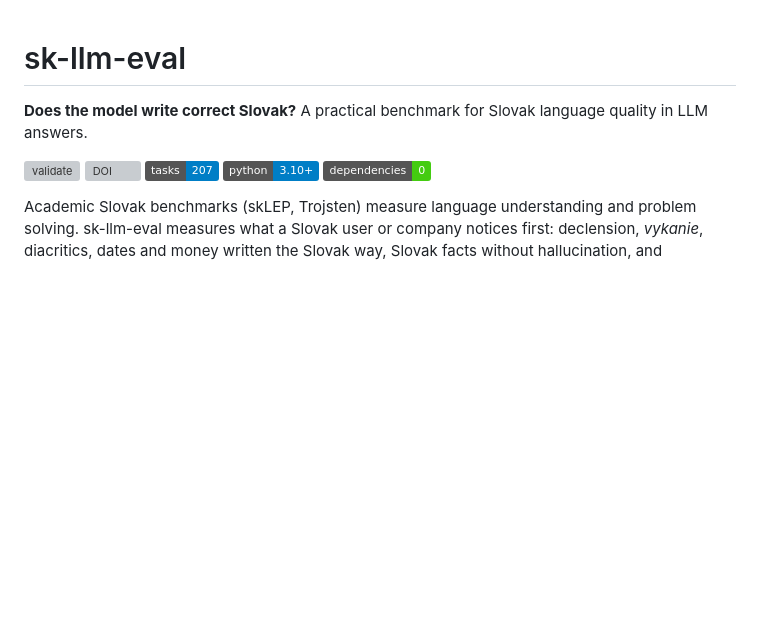
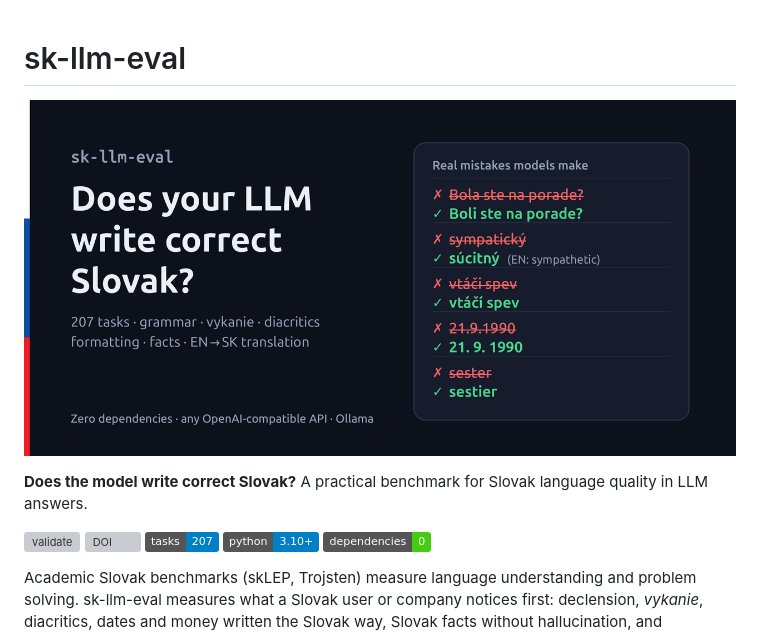
Before and after one commit to ltchurik/sk-llm-eval, a Markdown page: README.md, the part around the change. Rendered like a GitHub page; pictures changed too: assets/social-preview.png (added); badges without logos; blank space fills up the shorter version; grey boxes are pictures that could not be loaded.

Commit message:
docs: add social preview image and show it at the top of the README

```diff
--- a/README.md
+++ b/README.md
@@ -1,4 +1,6 @@
 # sk-llm-eval
+
+![sk-llm-eval: Does your LLM write correct Slovak?](assets/social-preview.png)
 
 **Does the model write correct Slovak?** A practical benchmark for Slovak language quality in LLM answers.
 
```
Also changed, not shown: 1 other file.
